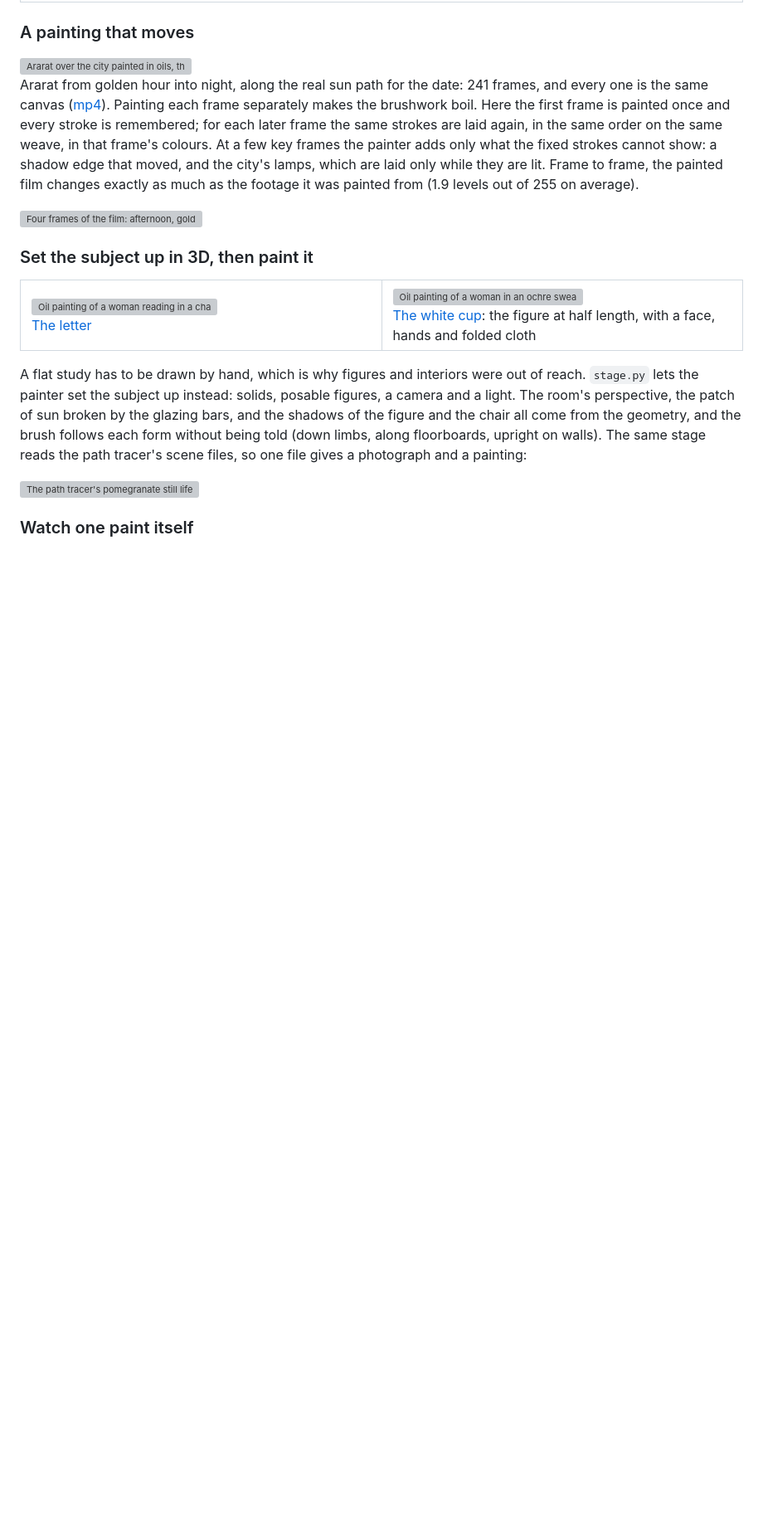
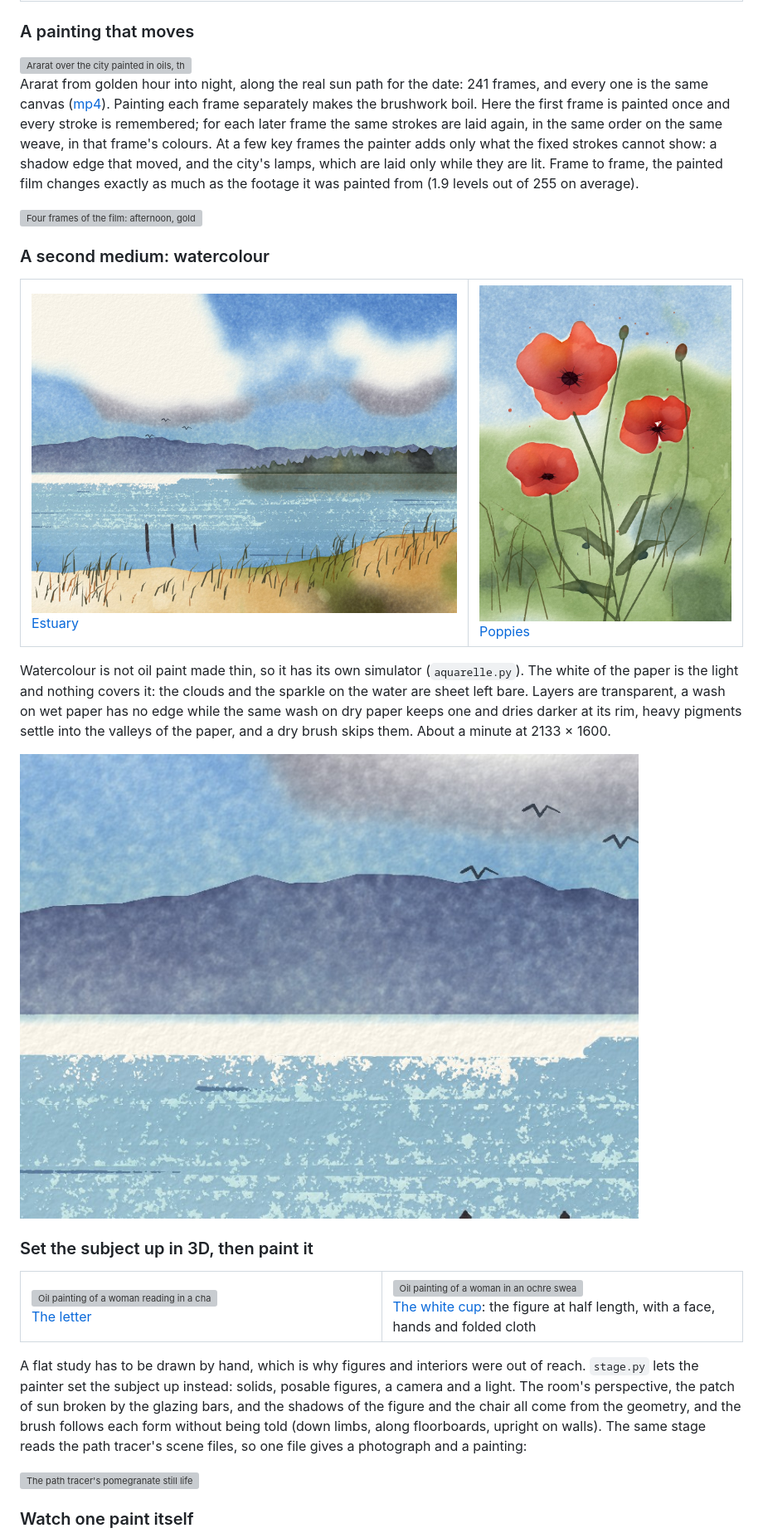
Before and after one commit to dogum/procedural-art, a Markdown page: README.md, the part around one of its changes. Shown at 83% size. GitHub-like rendering; pictures changed too: docs/media/wc_estuary.jpg (added), docs/media/wc_estuary_detail.jpg (added), docs/media/wc_poppies.jpg (added); blank space fills up the shorter version; grey boxes are pictures that could not be loaded.

```diff
--- a/README.md
+++ b/README.md
@@ -74,6 +74,19 @@ A painter does not plan every stroke and then close their eyes. `sitting.py` kee
 Ararat from golden hour into night, along the real sun path for the date: 241 frames, and every one is the same canvas ([mp4](https://dogum.github.io/procedural-art/media/pt_ararat_film.mp4)). Painting each frame separately makes the brushwork boil. Here the first frame is painted once and every stroke is remembered; for each later frame the same strokes are laid again, in the same order on the same weave, in that frame's colours. At a few key frames the painter adds only what the fixed strokes cannot show: a shadow edge that moved, and the city's lamps, which are laid only while they are lit. Frame to frame, the painted film changes exactly as much as the footage it was painted from (1.9 levels out of 255 on average).
 
 <img src="docs/media/pt_ararat_film_sheet.jpg" alt="Four frames of the film: afternoon, golden hour, dusk, night with the city lit" width="840">
+
+### A second medium: watercolour
+
+<table>
+<tr>
+<td width="62%"><img src="docs/media/wc_estuary.jpg" alt="Watercolour of an estuary: a wet blue sky with white clouds left as bare paper, violet hills, sparkling water, grasses on a sandy bank"><br><a href="skills/procedural-painting/studies/estuary_in_watercolour.py">Estuary</a></td>
+<td width="38%"><img src="docs/media/wc_poppies.jpg" alt="Watercolour of three red poppies with transparent overlapping petals against a soft green and blue ground"><br><a href="skills/procedural-painting/studies/poppies_in_watercolour.py">Poppies</a></td>
+</tr>
+</table>
+
+Watercolour is not oil paint made thin, so it has its own simulator (`aquarelle.py`). The white of the paper is the light and nothing covers it: the clouds and the sparkle on the water are sheet left bare. Layers are transparent, a wash on wet paper has no edge while the same wash on dry paper keeps one and dries darker at its rim, heavy pigments settle into the valleys of the paper, and a dry brush skips them. About a minute at 2133 × 1600.
+
+<img src="docs/media/wc_estuary_detail.jpg" alt="Detail at full size: ultramarine granulating in the paper grain on the hills, bare paper sparkle on the water" width="840">
 
 ### Set the subject up in 3D, then paint it
 
```
Also changed, not shown: other parts of README.md (+1 -1 lines), CHANGELOG.md (+1 -0 lines), skills/procedural-painting/SKILL.md (+7 -2 lines), 1 other file.
